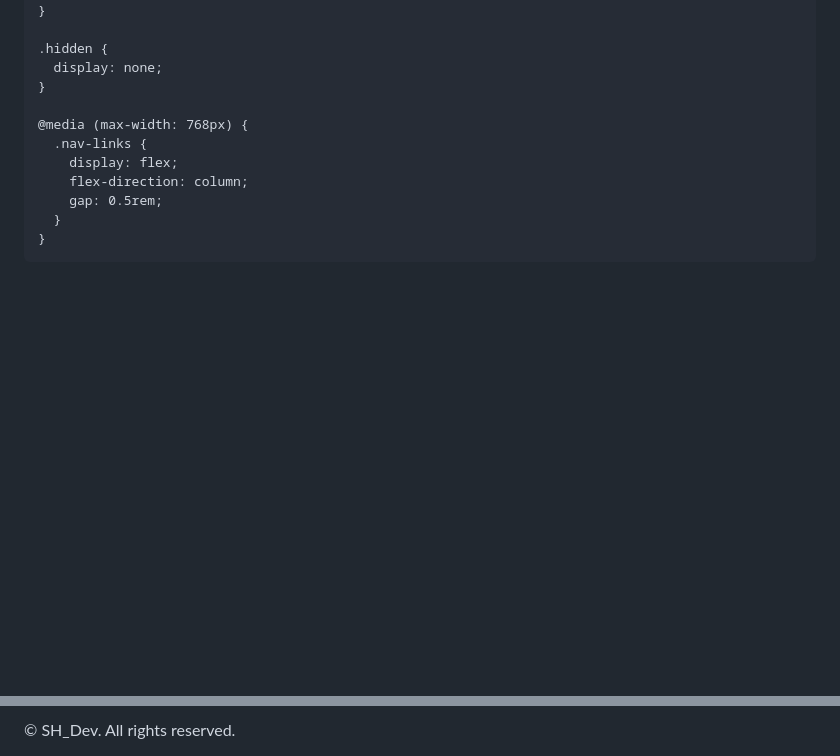
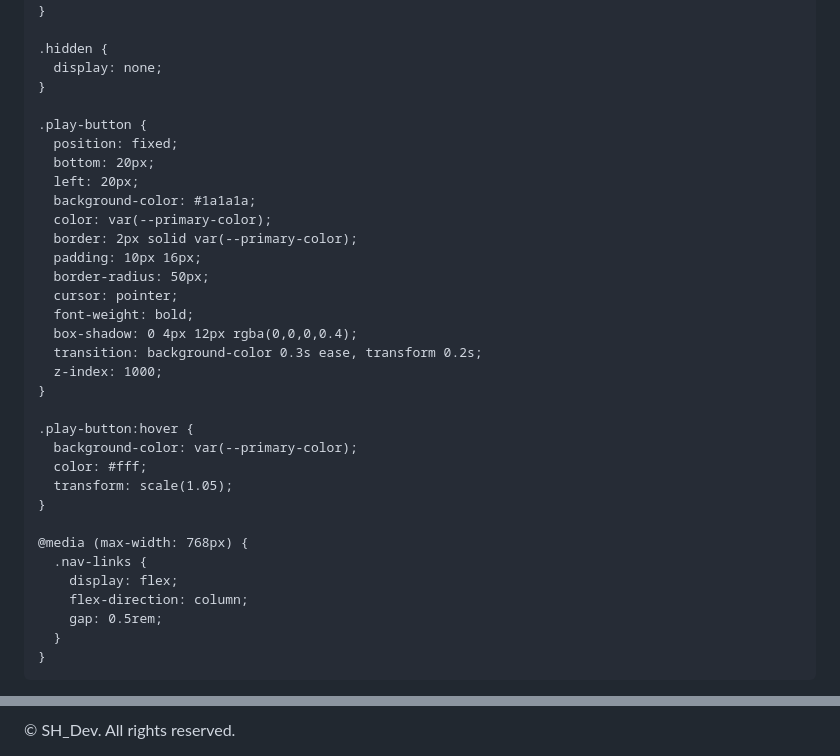
Before and after one commit to SH-DevNew/SH-DevNew.github.io, a Markdown page: README.md, 2 parts joined by grey strips. GitHub-like rendering; blank space fills up the shorter version.

Commit message:
Update README.md
Signed-off-by: SH_Dev <lenovopcgood@gmail.com>

```diff
--- a/README.md
+++ b/README.md
@@ -131,6 +131,28 @@
       display: none;
     }
 
+    .play-button {
+      position: fixed;
+      bottom: 20px;
+      left: 20px;
+      background-color: #1a1a1a;
+      color: var(--primary-color);
+      border: 2px solid var(--primary-color);
+      padding: 10px 16px;
+      border-radius: 50px;
+      cursor: pointer;
+      font-weight: bold;
+      box-shadow: 0 4px 12px rgba(0,0,0,0.4);
+      transition: background-color 0.3s ease, transform 0.2s;
+      z-index: 1000;
+    }
+
+    .play-button:hover {
+      background-color: var(--primary-color);
+      color: #fff;
+      transform: scale(1.05);
+    }
+
     @media (max-width: 768px) {
       .nav-links {
         display: flex;
@@ -184,9 +208,14 @@
     audioPlayer.src = "rockthatbody.mp3";
     audioPlayer.volume = 0.5;
 
-    audioPlayer.play().catch(err => {
-      console.warn("Autoplay failed (may require user interaction):", err);
-    });
+    function startAudio() {
+      audioPlayer.play().then(() => {
+        document.querySelector('.play-button').style.display = 'none';
+      }).catch(err => {
+        alert("Playback failed. Try clicking again.");
+        console.error("Audio play error:", err);
+      });
+    }
 
     function showTab(tabId) {
       const sections = document.querySelectorAll('section');
```
Also changed, not shown: other parts of README.md (+3 -1 lines).
